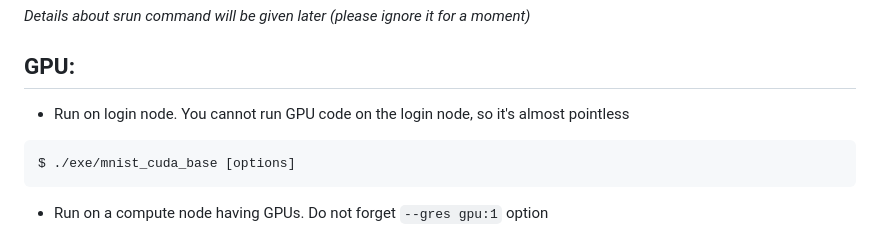
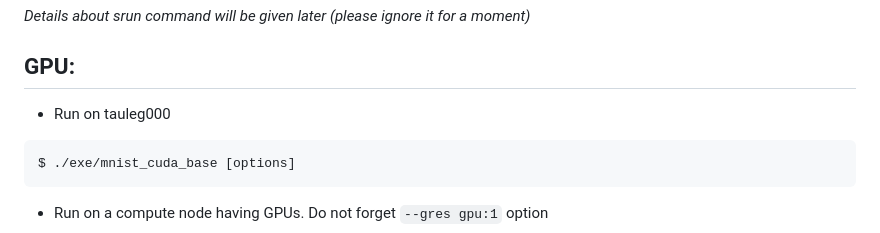
Before and after one commit to taura/parallel-distributed-programming-code, a Markdown page: 21mnist/README.md, the part around the change. GitHub-like rendering.

````diff
--- a/21mnist/README.md
+++ b/21mnist/README.md
@@ -128,7 +128,7 @@ _Details about srun command will be given later (please ignore it for a moment)_
 GPU:
 ------------------
 
-* Run on login node.  You cannot run GPU code on the login node, so it's almost pointless
+* Run on tauleg000
 
 ```
 $ ./exe/mnist_cuda_base [options]
````
